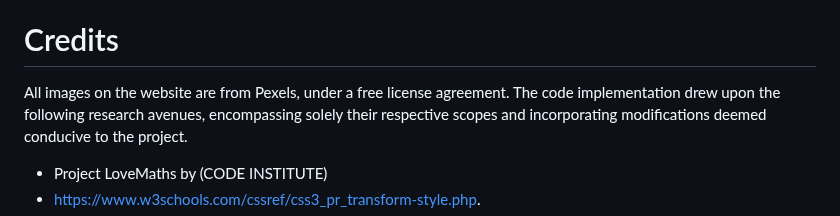
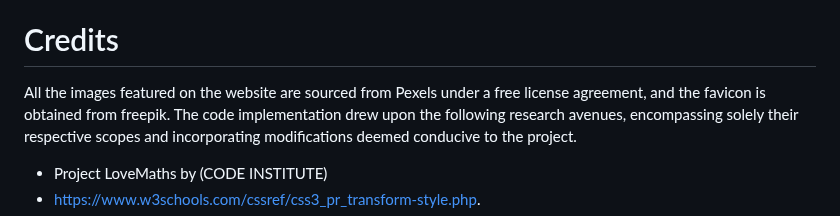
Before and after one commit to Rupthuz/Portfolio-2---Memory-game, a Markdown page: README.md, the part around the change. GitHub-like rendering.

```diff
--- a/README.md
+++ b/README.md
@@ -133,7 +133,7 @@ The website is crafted for seamless operation, ensuring users can effortlessly a
 - The website has been meticulously optimized to render correctly across a spectrum of browsers and screen sizes. Rigorous compatibility testing was conducted on Chrome, Firefox, Safari, and Edge, ensuring a consistent and reliable performance across these platforms.
 
 # Credits
-All images on the website are from Pexels, under a free license agreement.
+All the images featured on the website are sourced from Pexels under a free license agreement, and the favicon is obtained from freepik.
 The code implementation drew upon the following research avenues, encompassing solely their respective scopes and incorporating modifications deemed conducive to the project.
 - Project LoveMaths by (CODE INSTITUTE)
 - https://www.w3schools.com/cssref/css3_pr_transform-style.php.
```
